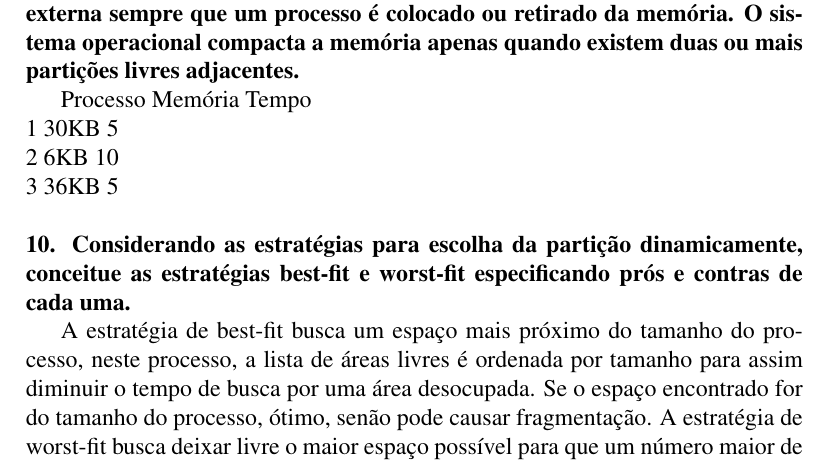
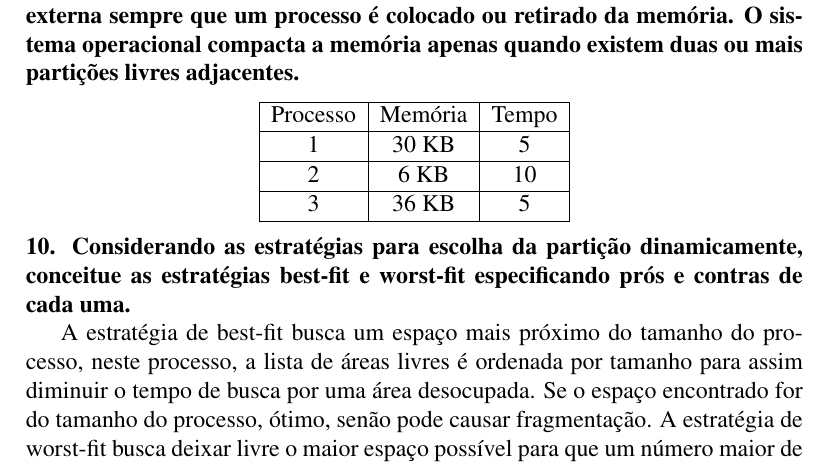
Before and after one commit to paulourio/cs.2012.soii, a LaTeX document (GerenciaMemoria/main.tex, which reads GerenciaMemoria/pergunta9.tex): part of page 3 of 4, cut so that both start at the same text. Compiled offline with pdfLaTeX.

Commit message:
Tabela da pergunta 9 criada (ainda não respondida)
Signed-off-by: Paulo Roberto Urio <paulourio@gmail.com>

```diff
--- a/GerenciaMemoria/pergunta9.tex
+++ b/GerenciaMemoria/pergunta9.tex
@@ -9,7 +9,11 @@ memória por fragmentação interna e externa sempre que um processo é colocado
 retirado da memória. O sistema operacional compacta a memória apenas quando existem
 duas ou mais partições livres adjacentes.}
 
-Processo Memória Tempo\\
-1 30KB 5\\
-2 6KB 10\\
-3 36KB 5\\
+\begin{center}
+	\begin{tabular}{| c | c | c |} \hline
+	Processo & Memória & Tempo \\ \hline
+	1 & 30 KB & 5 \\ \hline
+	2 & 6 KB & 10 \\ \hline
+	3 & 36 KB & 5 \\ \hline
+	\end{tabular}
+\end{center}
```
Also changed, not shown: GerenciaMemoria/main.pdf.
